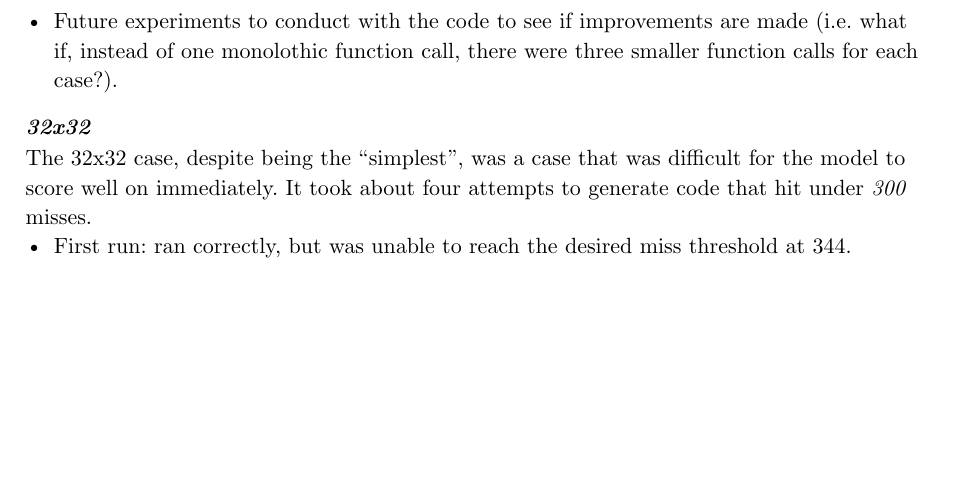
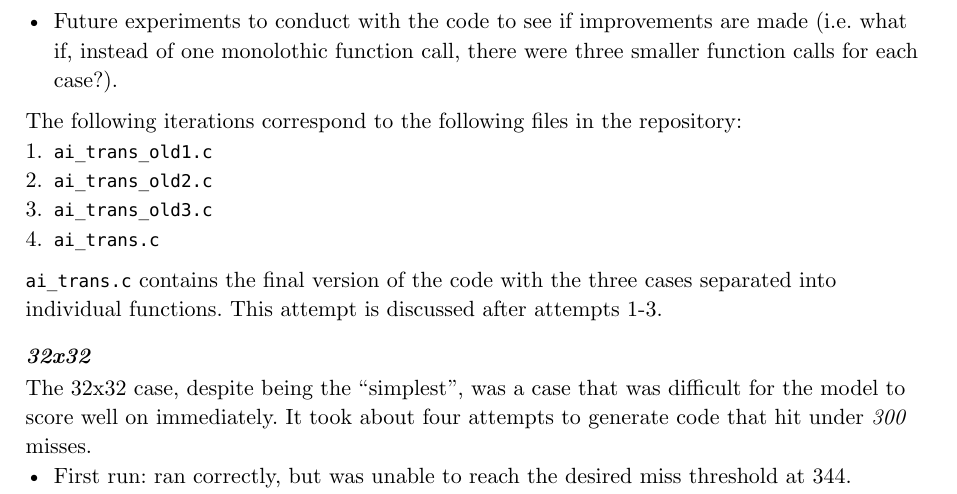
Before and after one commit to nnail0/cachelab-b-f25, a Typst document (datalab-b-exp.typ): part of page 8 of 13, cut so that both start at the same text, the shorter picture padded with empty space. Compiled offline with Typst 0.15.

Commit message:
finishing touches

```diff
--- a/datalab-b-exp.typ
+++ b/datalab-b-exp.typ
@@ -172,6 +172,15 @@ Below, we discuss:
 - What ended up being the winning strategy for each case, despite the three cases not able to exist in harmony with each other.
 - Future experiments to conduct with the code to see if improvements are made (i.e. what if, instead of one monolothic function call, there were three smaller function calls for each case?).
 
+The following iterations correspond to the following files in the repository:
+1. `ai_trans_old1.c`
+2. `ai_trans_old2.c`
+3. `ai_trans_old3.c`
+4. `ai_trans.c`
+
+`ai_trans.c` contains the final version of the code with the three cases separated into individual functions. This attempt is discussed after attempts 1-3.
+
+
 ==== _32x32_
 
 The 32x32 case, despite being the "simplest", was a case that was difficult for the model to score well on immediately. It took about four attempts to generate code that hit under _300_ misses.
```
Also changed, not shown: ai_trans_results.csv (+3 -0 lines).
